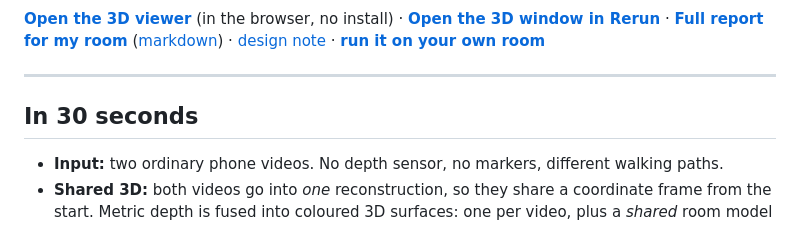
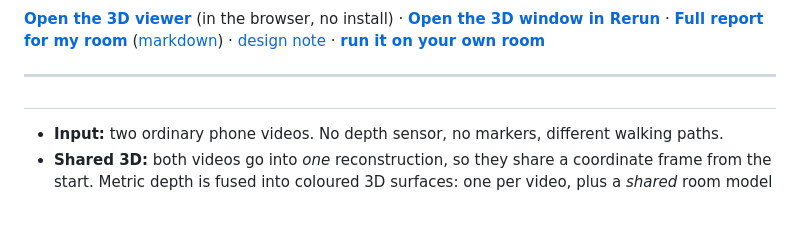
Before and after one commit to anspermiranda/deltanav, a Markdown page: README.md, the part around the change. Drawn GitHub-style.

Commit message:
Update README.md
Removed the 'In 30 seconds' section header from the README.

```diff
--- a/README.md
+++ b/README.md
@@ -19,7 +19,7 @@ next.
 
 ---
 
-## In 30 seconds
+##
 
 - **Input:** two ordinary phone videos. No depth sensor, no markers, different walking paths.
 - **Shared 3D:** both videos go into *one* reconstruction, so they share a coordinate frame from the start.
```
